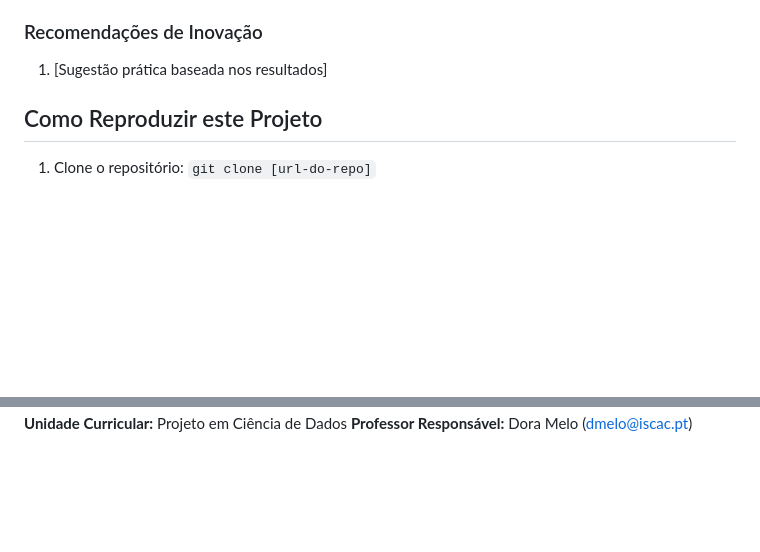
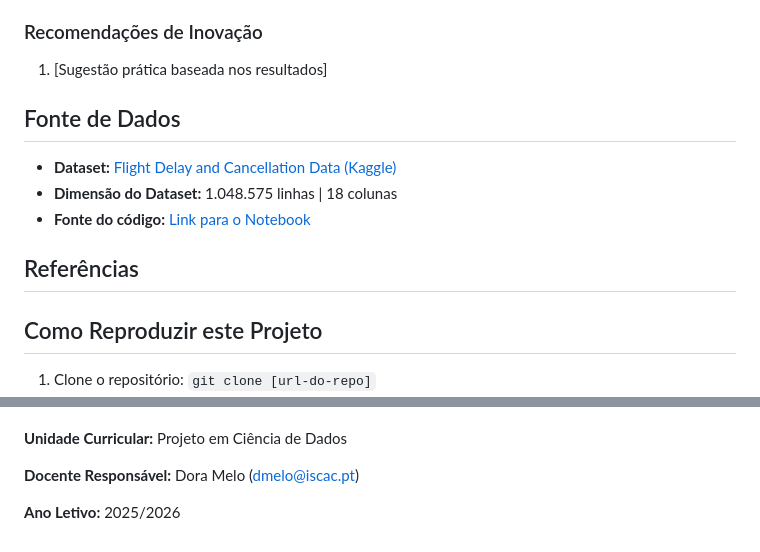
Before and after one commit to rodrigoramooos/previsao-atrasos-voos, a Markdown page: README.md, 2 parts joined by grey strips. GitHub-like rendering; blank space fills up the shorter version.

Commit message:
README #1.7

```diff
--- a/README.md
+++ b/README.md
@@ -69,6 +69,15 @@ do método ganho de informação]
 [Resumo da solução e como ela gera valor para o negócio.]
 ### Recomendações de Inovação
 1. [Sugestão prática baseada nos resultados]
+
+## Fonte de Dados
+* **Dataset:** [Flight Delay and Cancellation Data (Kaggle)](https://www.kaggle.com/datasets/nalisha/flight-delay-and-cancellation-data-1-million-2024/data)
+* **Dimensão do Dataset:** 1.048.575 linhas | 18 colunas
+* **Fonte do código:** [Link para o Notebook](https://www.kaggle.com/code/rodrigoramooos/projeto-previs-o-de-atraso-e-cancelamento-de-voos)
+
+## Referências
+
+
 ## Como Reproduzir este Projeto
 1. Clone o repositório: `git clone [url-do-repo]`
 2. Instale as dependências: `pip install -r requirements.txt`
@@ -78,3 +88,7 @@ do método ganho de informação]
 **Curso:** Licenciatura em Ciência de Dados para a Gestão
+
 **Unidade Curricular:** Projeto em Ciência de Dados
-**Professor Responsável:** Dora Melo (dmelo@iscac.pt)
+
+**Docente Responsável:** Dora Melo (dmelo@iscac.pt)
+
+**Ano Letivo:** 2025/2026
```
Also changed, not shown: other parts of README.md (+2 -1 lines).
